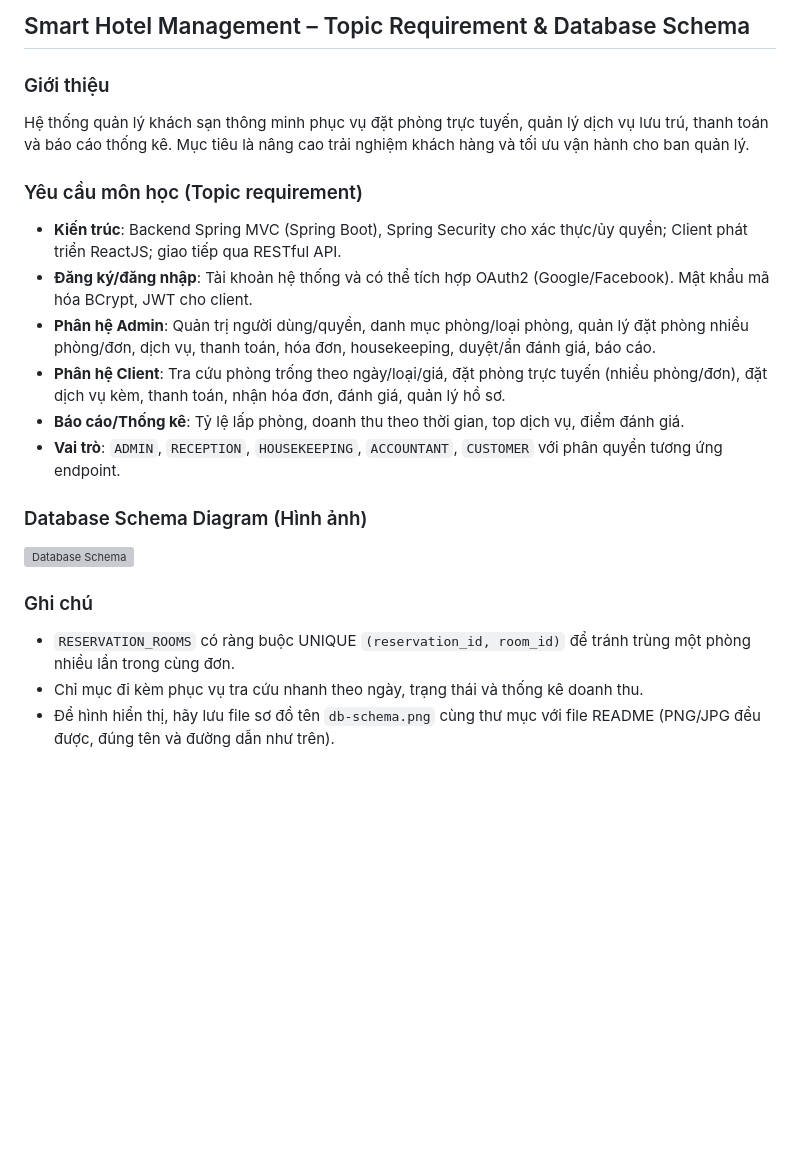
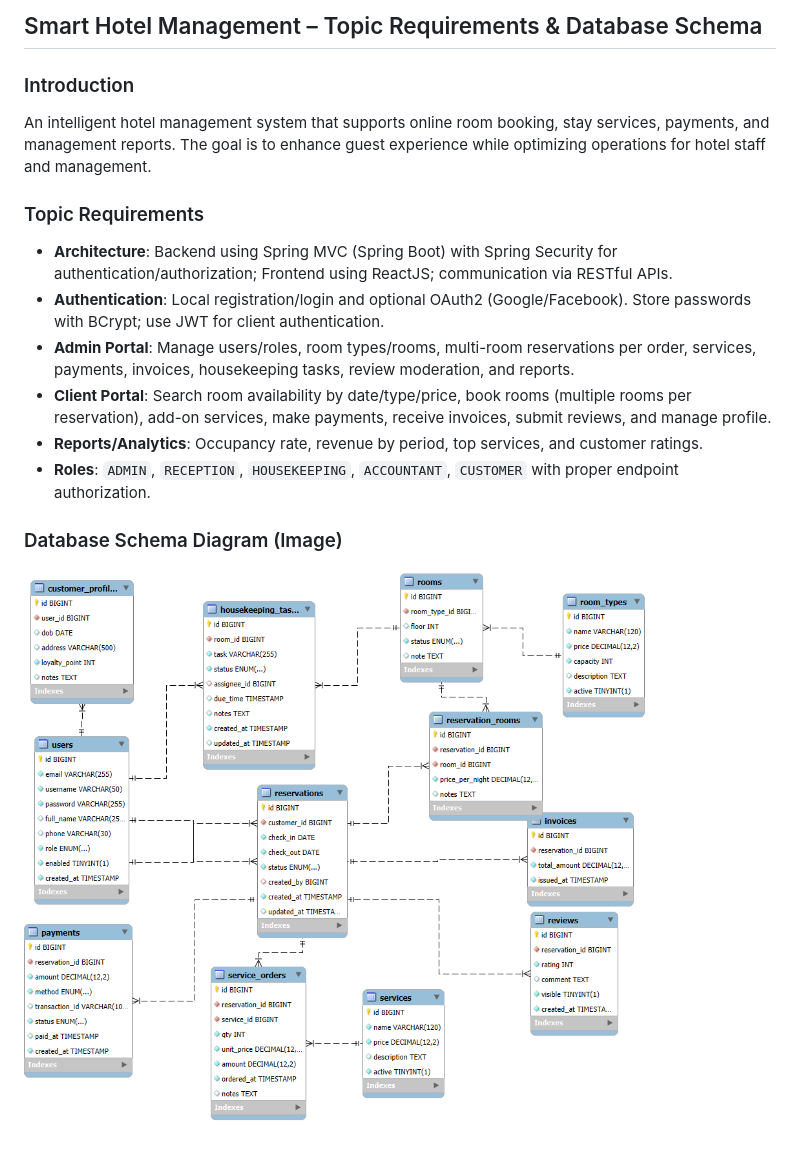
Before and after one commit to haonhatpham/smart-hotel-management, a Markdown page: README.md, the part around the change. Drawn GitHub-style; pictures changed too: image-1.png (added); blank space fills up the shorter version; grey boxes are pictures that could not be loaded.

```diff
--- a/README.md
+++ b/README.md
@@ -1,21 +1,16 @@
-## Smart Hotel Management – Topic Requirement & Database Schema
+## Smart Hotel Management – Topic Requirements & Database Schema
 
-### Giới thiệu
-Hệ thống quản lý khách sạn thông minh phục vụ đặt phòng trực tuyến, quản lý dịch vụ lưu trú, thanh toán và báo cáo thống kê. Mục tiêu là nâng cao trải nghiệm khách hàng và tối ưu vận hành cho ban quản lý.
+### Introduction
+An intelligent hotel management system that supports online room booking, stay services, payments, and management reports. The goal is to enhance guest experience while optimizing operations for hotel staff and management.
 
-### Yêu cầu môn học (Topic requirement)
-- **Kiến trúc**: Backend Spring MVC (Spring Boot), Spring Security cho xác thực/ủy quyền; Client phát triển ReactJS; giao tiếp qua RESTful API.
-- **Đăng ký/đăng nhập**: Tài khoản hệ thống và có thể tích hợp OAuth2 (Google/Facebook). Mật khẩu mã hóa BCrypt, JWT cho client.
-- **Phân hệ Admin**: Quản trị người dùng/quyền, danh mục phòng/loại phòng, quản lý đặt phòng nhiều phòng/đơn, dịch vụ, thanh toán, hóa đơn, housekeeping, duyệt/ẩn đánh giá, báo cáo.
-- **Phân hệ Client**: Tra cứu phòng trống theo ngày/loại/giá, đặt phòng trực tuyến (nhiều phòng/đơn), đặt dịch vụ kèm, thanh toán, nhận hóa đơn, đánh giá, quản lý hồ sơ.
-- **Báo cáo/Thống kê**: Tỷ lệ lấp phòng, doanh thu theo thời gian, top dịch vụ, điểm đánh giá.
-- **Vai trò**: `ADMIN`, `RECEPTION`, `HOUSEKEEPING`, `ACCOUNTANT`, `CUSTOMER` với phân quyền tương ứng endpoint.
+### Topic Requirements
+- **Architecture**: Backend using Spring MVC (Spring Boot) with Spring Security for authentication/authorization; Frontend using ReactJS; communication via RESTful APIs.
+- **Authentication**: Local registration/login and optional OAuth2 (Google/Facebook). Store passwords with BCrypt; use JWT for client authentication.
+- **Admin Portal**: Manage users/roles, room types/rooms, multi-room reservations per order, services, payments, invoices, housekeeping tasks, review moderation, and reports.
+- **Client Portal**: Search room availability by date/type/price, book rooms (multiple rooms per reservation), add-on services, make payments, receive invoices, submit reviews, and manage profile.
+- **Reports/Analytics**: Occupancy rate, revenue by period, top services, and customer ratings.
+- **Roles**: `ADMIN`, `RECEPTION`, `HOUSEKEEPING`, `ACCOUNTANT`, `CUSTOMER` with proper endpoint authorization.
 
-### Database Schema Diagram (Hình ảnh)
+### Database Schema Diagram (Image)
 
-![Database Schema](db-schema.png)
-
-### Ghi chú
-- `RESERVATION_ROOMS` có ràng buộc UNIQUE `(reservation_id, room_id)` để tránh trùng một phòng nhiều lần trong cùng đơn.
-- Chỉ mục đi kèm phục vụ tra cứu nhanh theo ngày, trạng thái và thống kê doanh thu.
-- Để hình hiển thị, hãy lưu file sơ đồ tên `db-schema.png` cùng thư mục với file README (PNG/JPG đều được, đúng tên và đường dẫn như trên).
+![Database Schema](image-1.png)
```
